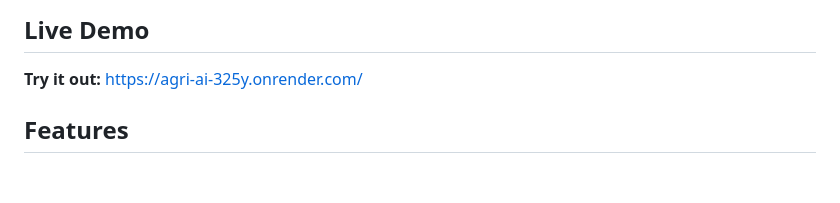
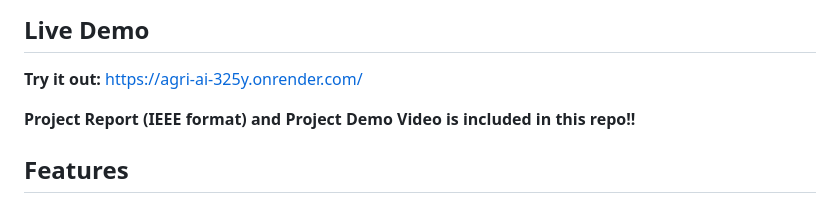
Before and after one commit to iamsmsr/AI-in-Agriculture, a Markdown page: README.md, the part around the change. Drawn GitHub-style; blank space fills up the shorter version.

```diff
--- a/README.md
+++ b/README.md
@@ -6,6 +6,8 @@ A modern, user-friendly application that provides AI-powered agricultural recomm
 ## Live Demo
 
 **Try it out:** [https://agri-ai-325y.onrender.com/](https://agri-ai-325y.onrender.com/)
+
+**Project Report (IEEE format) and Project Demo Video is included in this repo!!**
 
 ## Features
 
```
